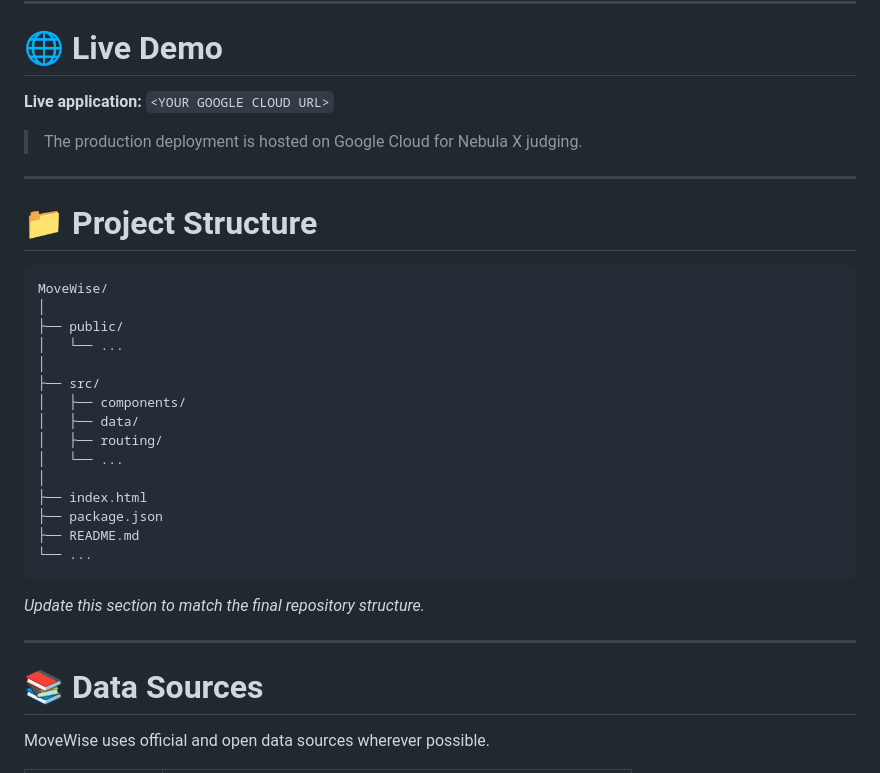
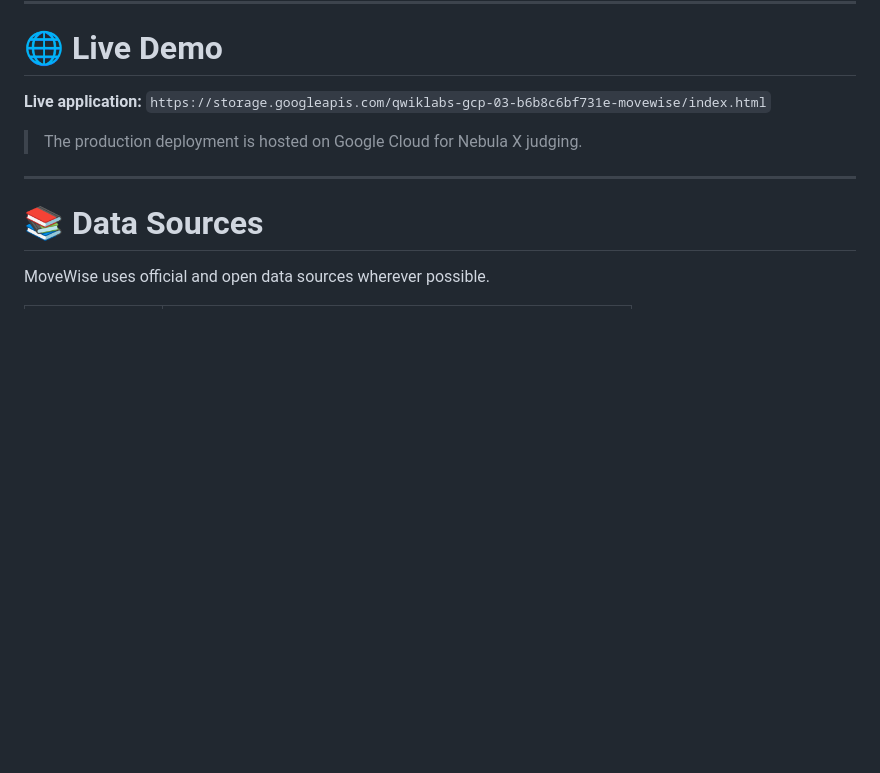
Before and after one commit to vatsala-pac/movewise, a Markdown page: README.md, the part around the change. Drawn GitHub-style; blank space fills up the shorter version.

````diff
--- a/README.md
+++ b/README.md
@@ -604,33 +604,9 @@ npm run build
 # 🌐 Live Demo
 
 **Live application:**
-`<YOUR GOOGLE CLOUD URL>`
+`https://storage.googleapis.com/qwiklabs-gcp-03-b6b8c6bf731e-movewise/index.html`
 
 > The production deployment is hosted on Google Cloud for Nebula X judging.
-
----
-
-# 📁 Project Structure
-
-```text
-MoveWise/
-│
-├── public/
-│   └── ...
-│
-├── src/
-│   ├── components/
-│   ├── data/
-│   ├── routing/
-│   └── ...
-│
-├── index.html
-├── package.json
-├── README.md
-└── ...
-```
-
-*Update this section to match the final repository structure.*
 
 ---
 
````
